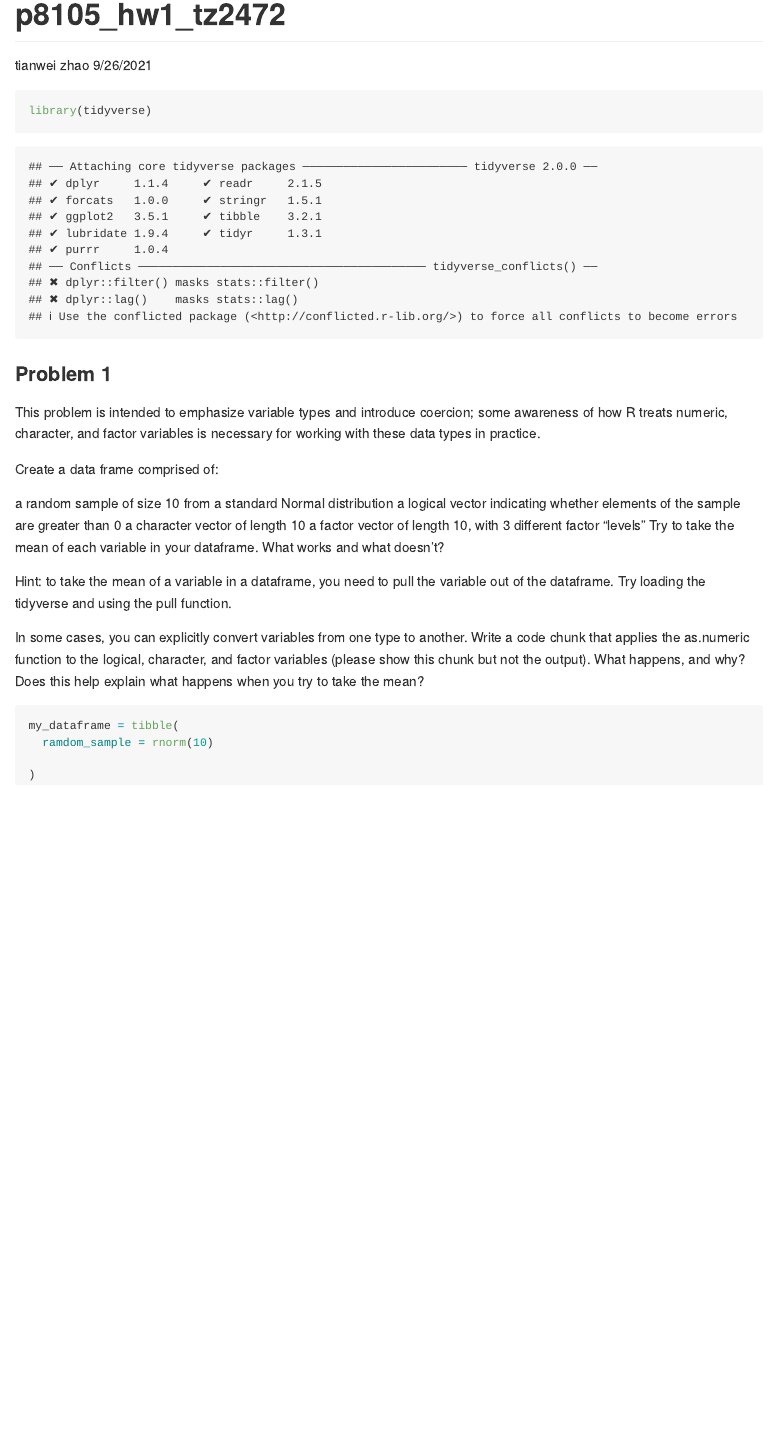
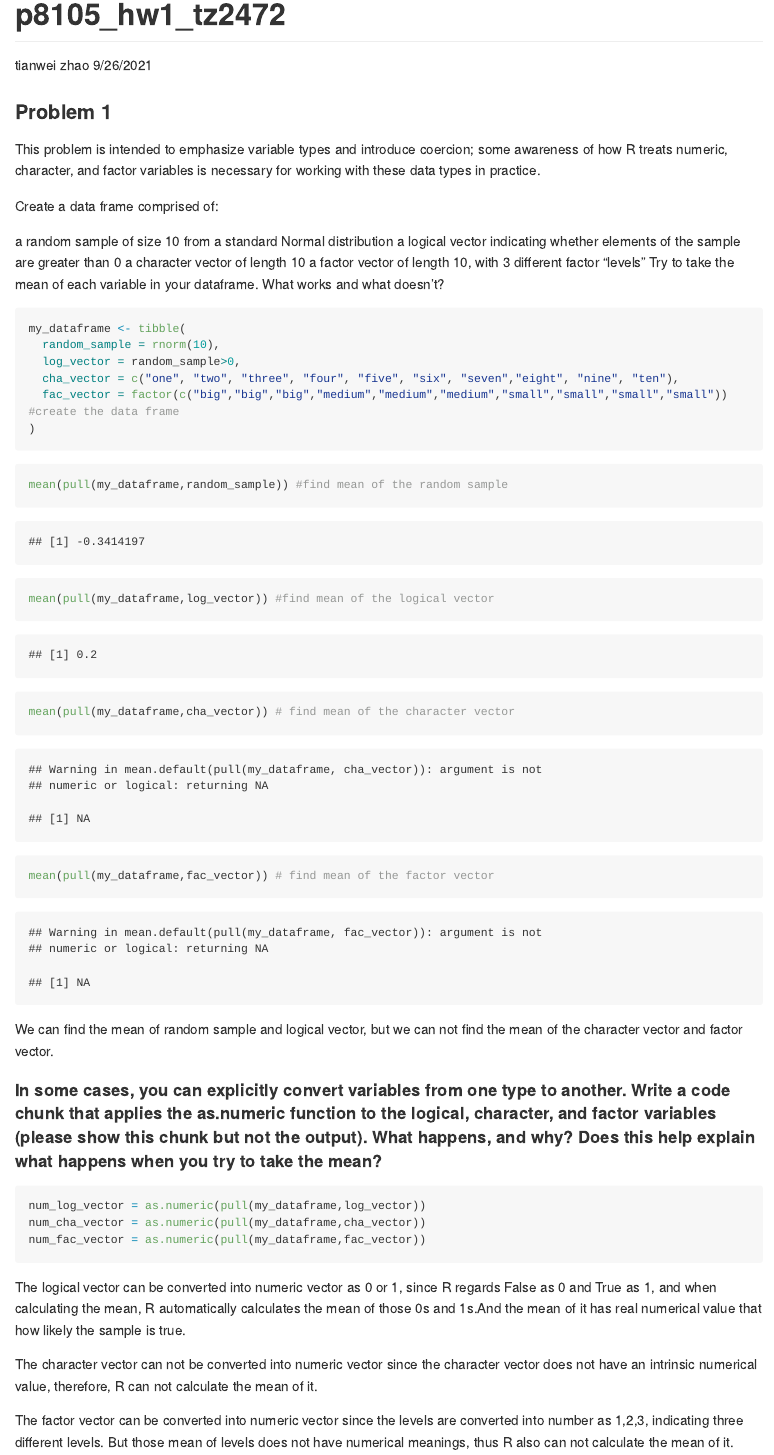
Before and after one commit to tianwei989/p8105_hw1_tz2472, an R Markdown document (p8105_hw1_tz2472.Rmd): the page in a window 1100 px wide, from its top. Rendered offline with R 4.5, knitr and Pandoc, with nearby package versions; both versions are drawn in the output format of the newer one; code that draws random numbers runs with fixed seeds of ours; long lines of code are wrapped.

Commit message:
problem 1

````diff
--- a/p8105_hw1_tz2472.Rmd
+++ b/p8105_hw1_tz2472.Rmd
@@ -2,10 +2,10 @@
 title: "p8105_hw1_tz2472"
 author: "tianwei zhao"
 date: "9/26/2021"
-output: html_document
+output: github_document
 ---
 
-```{r}
+```{r,include=FALSE}
 library(tidyverse)
 ```
 
@@ -20,13 +20,37 @@ a character vector of length 10
 a factor vector of length 10, with 3 different factor “levels”
 Try to take the mean of each variable in your dataframe. What works and what doesn’t?
 
-Hint: to take the mean of a variable in a dataframe, you need to pull the variable out of the dataframe. Try loading the tidyverse and using the pull function.
-
-In some cases, you can explicitly convert variables from one type to another. Write a code chunk that applies the as.numeric function to the logical, character, and factor variables (please show this chunk but not the output). What happens, and why? Does this help explain what happens when you try to take the mean?
 
 ```{r}
-my_dataframe = tibble(
-  ramdom_sample = rnorm(10)
+my_dataframe <- tibble(
+  random_sample = rnorm(10),
+  log_vector = random_sample>0,
+  cha_vector = c("one", "two", "three", "four", "five", "six", "seven","eight", "nine", "ten"),
+  fac_vector = factor(c("big","big","big","medium","medium","medium","small","small","small","small"))  #create the data frame
+)
 
-)
 ```
+
+```{r}
+mean(pull(my_dataframe,random_sample)) #find mean of the random sample
+mean(pull(my_dataframe,log_vector)) #find mean of the logical vector
+mean(pull(my_dataframe,cha_vector)) # find mean of the character vector
+mean(pull(my_dataframe,fac_vector)) # find mean of the factor vector
+```
+
+We can find the mean of random sample and logical vector, but we can not find the mean of the character vector and factor vector.
+
+
+#### In some cases, you can explicitly convert variables from one type to another. Write a code chunk that applies the as.numeric function to the logical, character, and factor variables (please show this chunk but not the output). What happens, and why? Does this help explain what happens when you try to take the mean?
+
+```{r,eval=FALSE}
+num_log_vector = as.numeric(pull(my_dataframe,log_vector))
+num_cha_vector = as.numeric(pull(my_dataframe,cha_vector))
+num_fac_vector = as.numeric(pull(my_dataframe,fac_vector))
+```
+
+The logical vector can be converted into numeric vector as 0 or 1, since R regards False as 0 and True as 1, and when calculating the mean, R automatically calculates the mean of those 0s and 1s.And the mean of it has real numerical value that how likely the sample is true.
+
+The character vector can not be converted into numeric vector since the character vector does not have an intrinsic numerical value, therefore, R can not calculate the mean of it.
+
+The factor vector can be converted into numeric vector since the levels are converted into number as 1,2,3, indicating three different levels. But those mean of levels does not have numerical meanings, thus R also can not calculate the mean of it.
````
Also changed, not shown: p8105_hw1_tz2472.html (deleted), p8105_hw1_tz2472.md (added).
